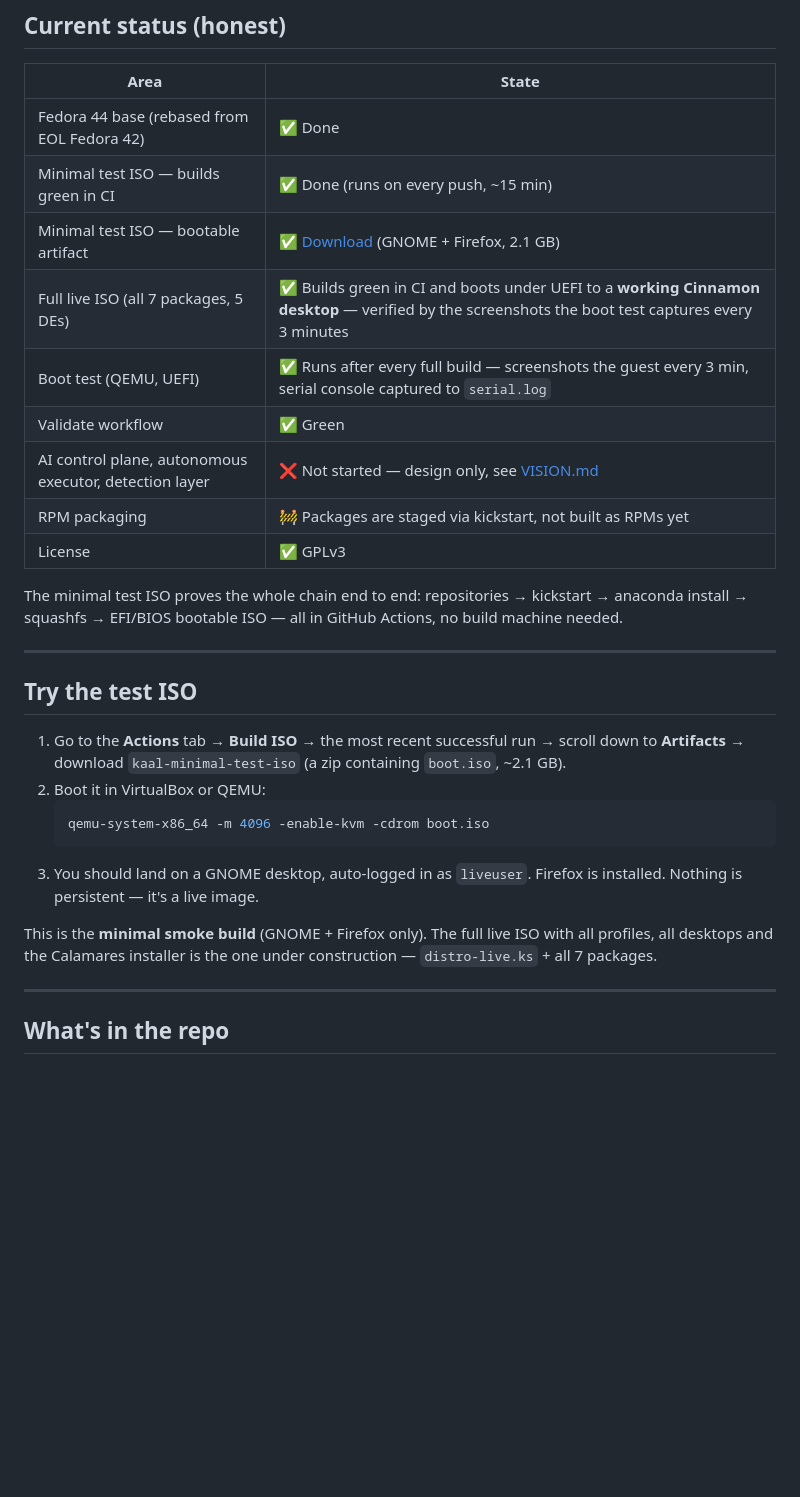
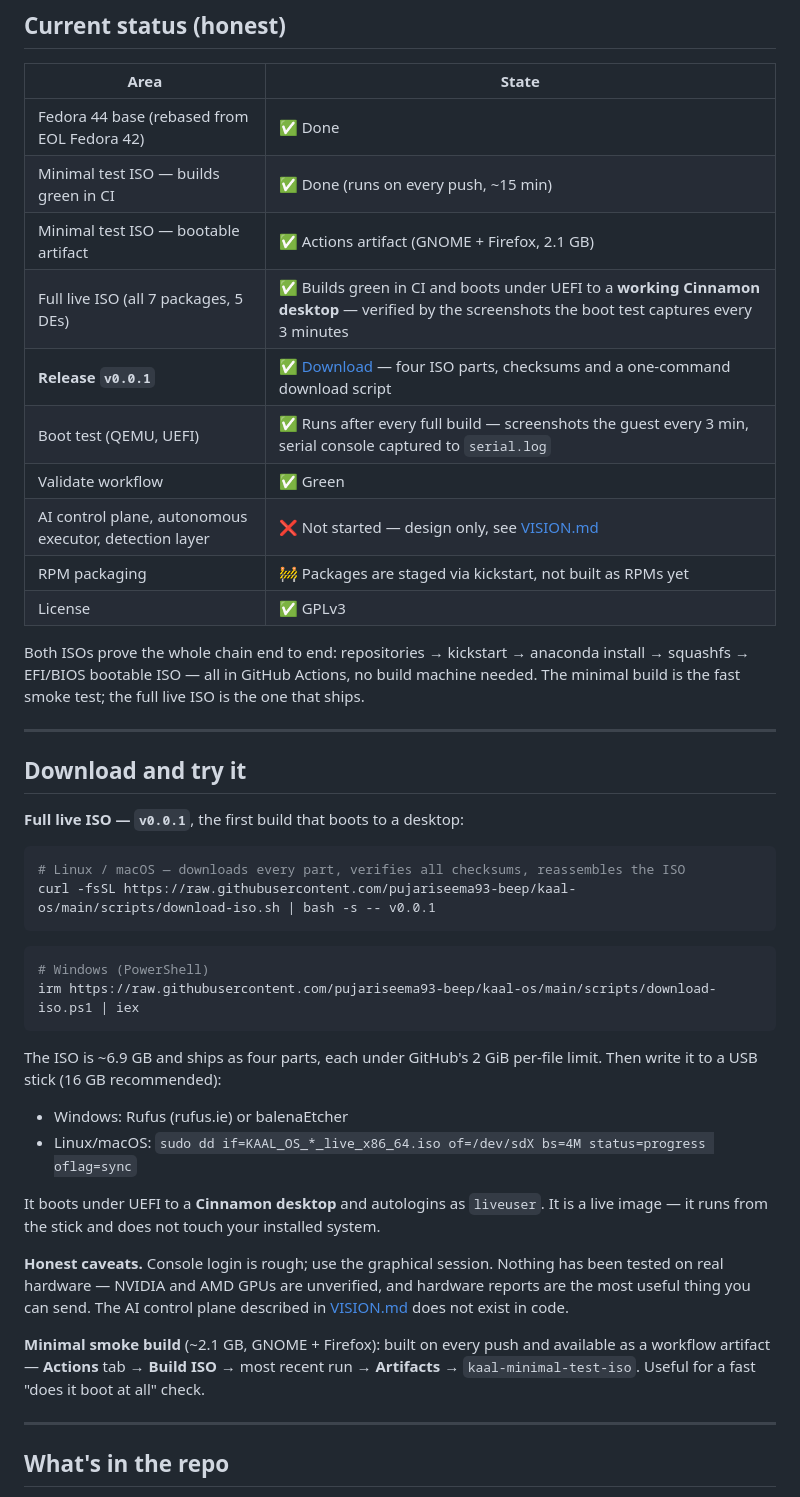
Before and after one commit to pujariseema93-beep/kaal-os, a Markdown page: README.md, the part around the change. GitHub-like rendering; blank space fills up the shorter version.

Commit message:
docs: point the README at the v0.0.1 release
The README still told people to dig through the Actions tab for a 2.1 GB smoke
artifact, and called the full live ISO 'the one under construction'. Both are out
of date now that v0.0.1 is published.

  - new Download section: the one-command script for v0.0.1, how to write it to a
    USB stick, and what you get when you boot it (Cinnamon desktop, autologin as
    liveuser)
  - the honest caveats travel with the download: console login is rough, nothing
    has been tested on real hardware, and the AI control plane does not exist in
    code
  - the minimal smoke build stays documented, as a fast does-it-boot check
  - the status table gains a release row, and the roadmap's 'you are here' is
    now the first tagged release — which this is

````diff
--- a/README.md
+++ b/README.md
@@ -16,28 +16,50 @@ One live USB. Five desktop environments (KDE, GNOME, XFCE, Cinnamon, Sway). A ca
 |------|-------|
 | Fedora 44 base (rebased from EOL Fedora 42) | ✅ Done |
 | Minimal test ISO — builds green in CI | ✅ Done (runs on every push, ~15 min) |
-| Minimal test ISO — bootable artifact | ✅ [Download](#try-the-test-iso) (GNOME + Firefox, 2.1 GB) |
+| Minimal test ISO — bootable artifact | ✅ Actions artifact (GNOME + Firefox, 2.1 GB) |
 | Full live ISO (all 7 packages, 5 DEs) | ✅ Builds green in CI and boots under UEFI to a **working Cinnamon desktop** — verified by the screenshots the boot test captures every 3 minutes |
+| **Release `v0.0.1`** | ✅ [Download](#download-and-try-it) — four ISO parts, checksums and a one-command download script |
 | Boot test (QEMU, UEFI) | ✅ Runs after every full build — screenshots the guest every 3 min, serial console captured to `serial.log` |
 | Validate workflow | ✅ Green |
 | AI control plane, autonomous executor, detection layer | ❌ Not started — design only, see [VISION.md](VISION.md) |
 | RPM packaging | 🚧 Packages are staged via kickstart, not built as RPMs yet |
 | License | ✅ GPLv3 |
 
-The minimal test ISO proves the whole chain end to end: repositories → kickstart → anaconda install → squashfs → EFI/BIOS bootable ISO — all in GitHub Actions, no build machine needed.
+Both ISOs prove the whole chain end to end: repositories → kickstart → anaconda install → squashfs → EFI/BIOS bootable ISO — all in GitHub Actions, no build machine needed. The minimal build is the fast smoke test; the full live ISO is the one that ships.
 
 ---
 
-## Try the test ISO
+## Download and try it
 
-1. Go to the **Actions** tab → **Build ISO** → the most recent successful run → scroll down to **Artifacts** → download `kaal-minimal-test-iso` (a zip containing `boot.iso`, ~2.1 GB).
-2. Boot it in VirtualBox or QEMU:
-   ```sh
-   qemu-system-x86_64 -m 4096 -enable-kvm -cdrom boot.iso
-   ```
-3. You should land on a GNOME desktop, auto-logged in as `liveuser`. Firefox is installed. Nothing is persistent — it's a live image.
+**Full live ISO — `v0.0.1`**, the first build that boots to a desktop:
 
-This is the **minimal smoke build** (GNOME + Firefox only). The full live ISO with all profiles, all desktops and the Calamares installer is the one under construction — `distro-live.ks` + all 7 packages.
+```bash
+# Linux / macOS — downloads every part, verifies all checksums, reassembles the ISO
+curl -fsSL https://raw.githubusercontent.com/pujariseema93-beep/kaal-os/main/scripts/download-iso.sh | bash -s -- v0.0.1
+```
+
+```powershell
+# Windows (PowerShell)
+irm https://raw.githubusercontent.com/pujariseema93-beep/kaal-os/main/scripts/download-iso.ps1 | iex
+```
+
+The ISO is ~6.9 GB and ships as four parts, each under GitHub's 2 GiB per-file limit.
+Then write it to a USB stick (16 GB recommended):
+
+- Windows: Rufus (rufus.ie) or balenaEtcher
+- Linux/macOS: `sudo dd if=KAAL_OS_*_live_x86_64.iso of=/dev/sdX bs=4M status=progress oflag=sync`
+
+It boots under UEFI to a **Cinnamon desktop** and autologins as `liveuser`. It is a live
+image — it runs from the stick and does not touch your installed system.
+
+**Honest caveats.** Console login is rough; use the graphical session. Nothing has been
+tested on real hardware — NVIDIA and AMD GPUs are unverified, and hardware reports are the
+most useful thing you can send. The AI control plane described in [VISION.md](VISION.md)
+does not exist in code.
+
+**Minimal smoke build** (~2.1 GB, GNOME + Firefox): built on every push and available as a
+workflow artifact — **Actions** tab → **Build ISO** → most recent run → **Artifacts** →
+`kaal-minimal-test-iso`. Useful for a fast "does it boot at all" check.
 
 ---
 
````
